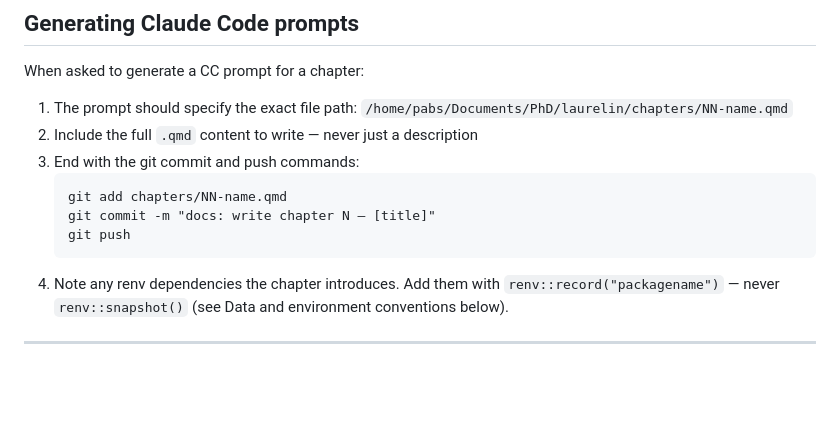
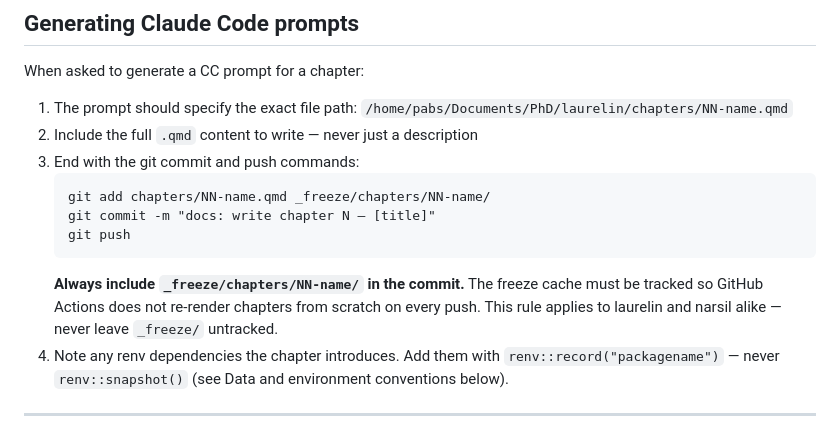
Before and after one commit to pbenavidesh/laurelin, a Markdown page: _skills/laurelin-writer/SKILL.md, the part around the change. GitHub-like rendering; blank space fills up the shorter version.

Commit message:
updated laurelin skill

````diff
--- a/_skills/laurelin-writer/SKILL.md
+++ b/_skills/laurelin-writer/SKILL.md
@@ -1121,10 +1121,14 @@ When asked to generate a CC prompt for a chapter:
 2. Include the full `.qmd` content to write — never just a description
 3. End with the git commit and push commands:
    ```
-   git add chapters/NN-name.qmd
+   git add chapters/NN-name.qmd _freeze/chapters/NN-name/
    git commit -m "docs: write chapter N — [title]"
    git push
    ```
+   **Always include `_freeze/chapters/NN-name/` in the commit.** The
+   freeze cache must be tracked so GitHub Actions does not re-render
+   chapters from scratch on every push. This rule applies to laurelin
+   and narsil alike — never leave `_freeze/` untracked.
 4. Note any renv dependencies the chapter introduces. Add them with
    `renv::record("packagename")` — never `renv::snapshot()` (see
    Data and environment conventions below).
````
